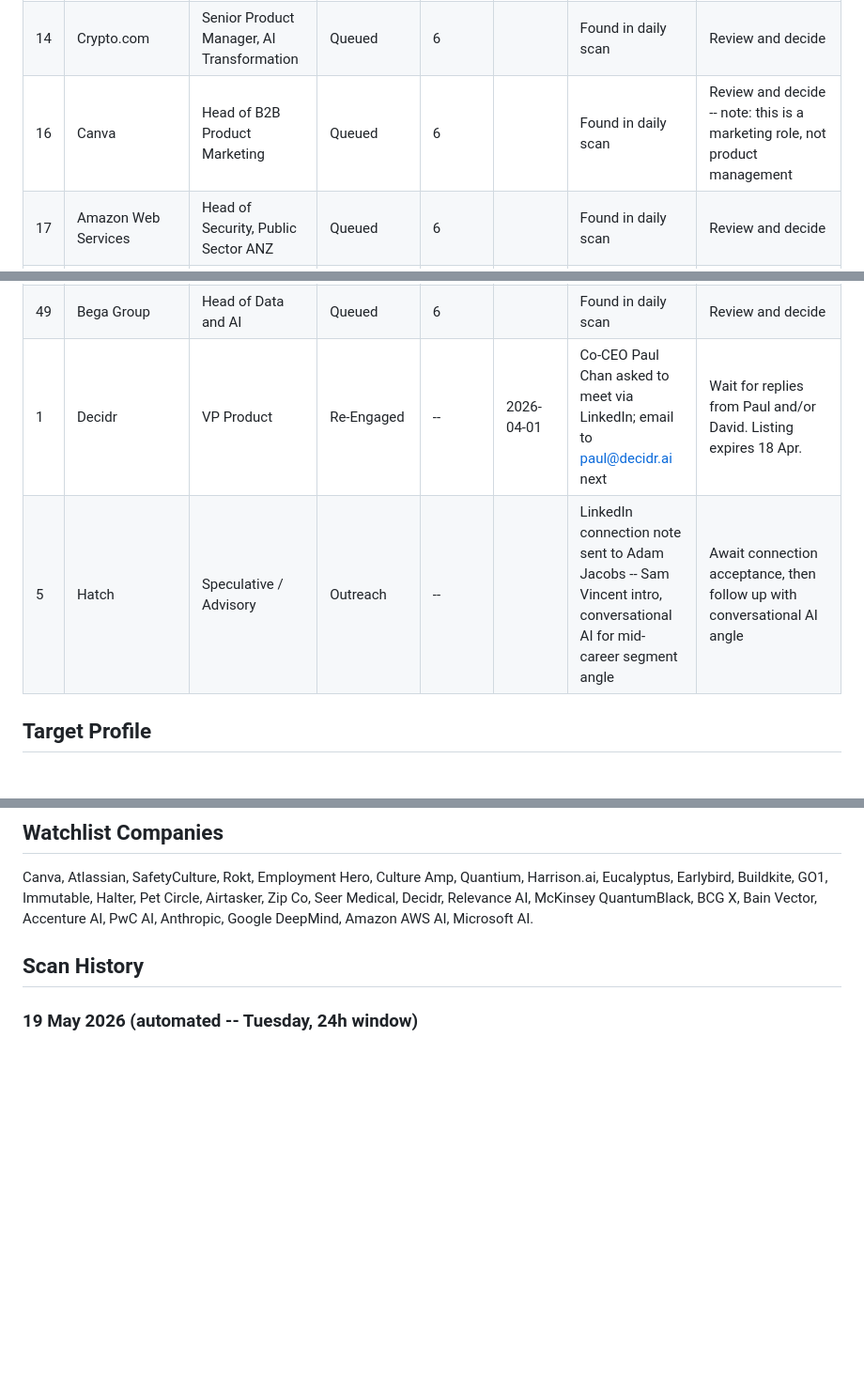
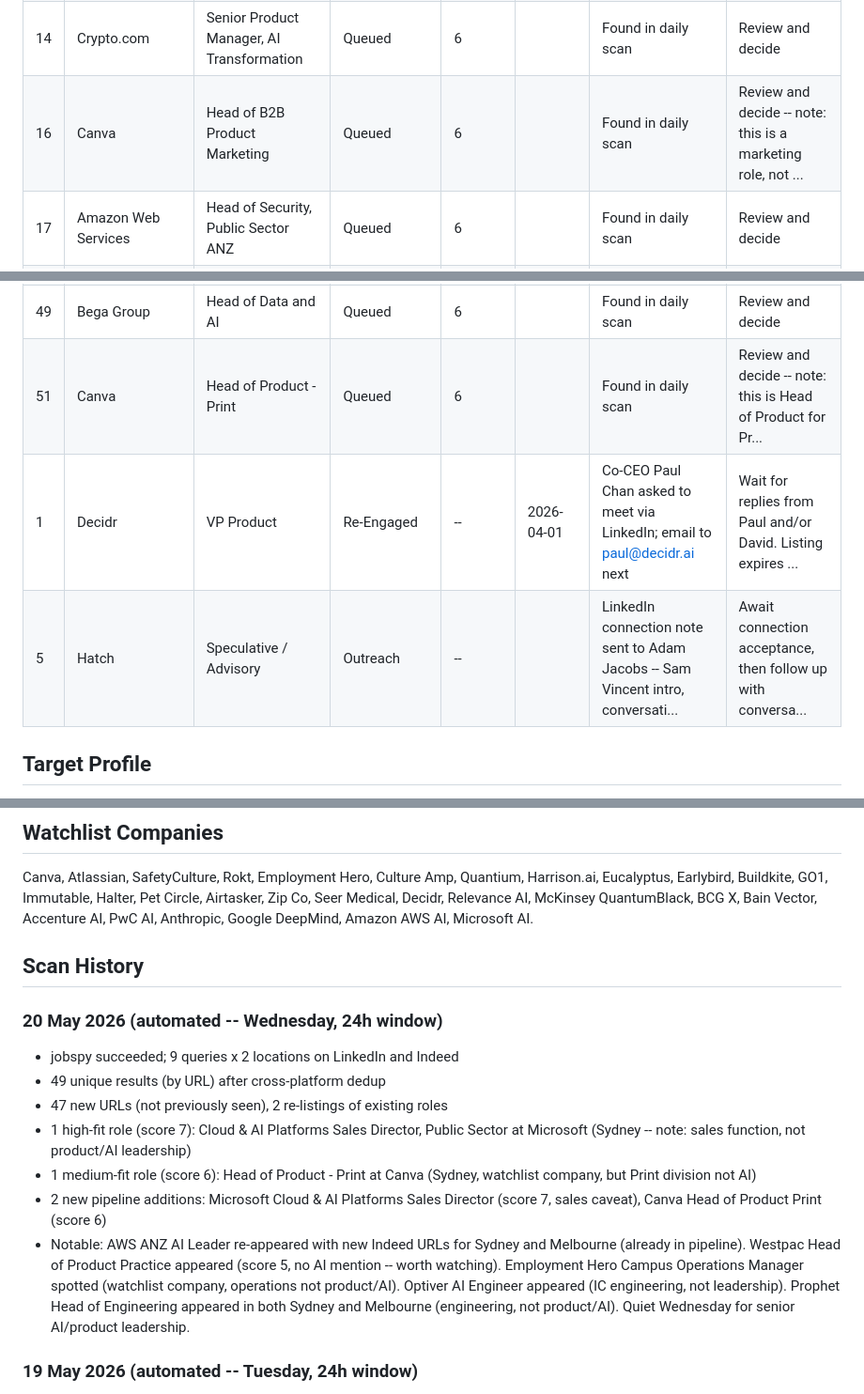
Before and after one commit to yannbc/energyreturn, a Markdown page: job-search-log.md, 3 parts joined by grey strips. Shown at 94% size. Drawn GitHub-style; blank space fills up the shorter version.

```diff
--- a/job-search-log.md
+++ b/job-search-log.md
@@ -32,7 +33,7 @@ Last updated: 19 May 2026
 | 12 | HotDoc | Chief Technology Officer | Queued | 6 |  | Found in daily scan | Review and decide
 | 13 | Derwent Search (for NIDA) | Chief Technology Officer (NIDA) | Queued | 6 |  | Found in daily scan | Review and decide
 | 14 | Crypto.com | Senior Product Manager, AI Transformation | Queued | 6 |  | Found in daily scan | Review and decide
-| 16 | Canva | Head of B2B Product Marketing | Queued | 6 |  | Found in daily scan | Review and decide -- note: this is a marketing role, not product management
+| 16 | Canva | Head of B2B Product Marketing | Queued | 6 |  | Found in daily scan | Review and decide -- note: this is a marketing role, not ...
 | 17 | Amazon Web Services | Head of Security, Public Sector ANZ | Queued | 6 |  | Found in daily scan | Review and decide
 | 18 | The Nudge Group | Databricks Tech Lead - AI Consulting Business | Queued | 6 |  | Found in daily scan | Review and decide
 | 19 | LemmeRecruit (client undisclosed) | Director of Data Science & AI | Queued | 6 |  | Found in daily scan | Review and decide
@@ -50,8 +51,9 @@ Last updated: 19 May 2026
 | 46 | Genesys | Senior Director, Global Professional Services Operations & Strategy | Queued | 6 |  | Found in daily scan | Review and decide
 | 47 | nbn Australia | General Manager AI Value and Delivery | Queued | 6 |  | Found in daily scan | Review and decide
 | 49 | Bega Group | Head of Data and AI | Queued | 6 |  | Found in daily scan | Review and decide
-| 1 | Decidr | VP Product | Re-Engaged | -- | 2026-04-01 | Co-CEO Paul Chan asked to meet via LinkedIn; email to paul@decidr.ai next | Wait for replies from Paul and/or David. Listing expires 18 Apr. | **Likely stale (373 days since Co-CEO Paul Chan asked to meet via LinkedIn; email to paul@d...) -- chase or close**
-| 5 | Hatch | Speculative / Advisory | Outreach | -- |  | LinkedIn connection note sent to Adam Jacobs -- Sam Vincent intro, conversational AI for mid-career segment angle | Await connection acceptance, then follow up with conversational AI angle | **Likely stale (32 days since LinkedIn connection note sent to Adam Jacobs -- Sam Vincent ...) -- chase or close**
+| 51 | Canva | Head of Product - Print | Queued | 6 |  | Found in daily scan | Review and decide -- note: this is Head of Product for Pr...
+| 1 | Decidr | VP Product | Re-Engaged | -- | 2026-04-01 | Co-CEO Paul Chan asked to meet via LinkedIn; email to paul@decidr.ai next | Wait for replies from Paul and/or David. Listing expires ... | **Likely stale (374 days since Co-CEO Paul Chan asked to meet via LinkedIn; email to paul@d...) -- chase or close**
+| 5 | Hatch | Speculative / Advisory | Outreach | -- |  | LinkedIn connection note sent to Adam Jacobs -- Sam Vincent intro, conversati... | Await connection acceptance, then follow up with conversa... | **Likely stale (33 days since LinkedIn connection note sent to Adam Jacobs -- Sam Vincent ...) -- chase or close**
 
 
 ## Target Profile
@@ -68,6 +70,18 @@ Canva, Atlassian, SafetyCulture, Rokt, Employment Hero, Culture Amp, Quantium, H
 
 
 ## Scan History
+
+### 20 May 2026 (automated -- Wednesday, 24h window)
+
+- jobspy succeeded; 9 queries x 2 locations on LinkedIn and Indeed
+- 49 unique results (by URL) after cross-platform dedup
+- 47 new URLs (not previously seen), 2 re-listings of existing roles
+- 1 high-fit role (score 7): Cloud & AI Platforms Sales Director, Public Sector at Microsoft (Sydney -- note: sales function, not product/AI leadership)
+- 1 medium-fit role (score 6): Head of Product - Print at Canva (Sydney, watchlist company, but Print division not AI)
+- 2 new pipeline additions: Microsoft Cloud & AI Platforms Sales Director (score 7, sales caveat), Canva Head of Product Print (score 6)
+- Notable: AWS ANZ AI Leader re-appeared with new Indeed URLs for Sydney and Melbourne (already in pipeline). Westpac Head of Product Practice appeared (score 5, no AI mention -- worth watching). Employment Hero Campus Operations Manager spotted (watchlist company, operations not product/AI). Optiver AI Engineer appeared (IC engineering, not leadership). Prophet Head of Engineering appeared in both Sydney and Melbourne (engineering, not product/AI). Quiet Wednesday for senior AI/product leadership.
+
+
 
 ### 19 May 2026 (automated -- Tuesday, 24h window)
 
```
Also changed, not shown: other parts of job-search-log.md (+9 -8 lines).
